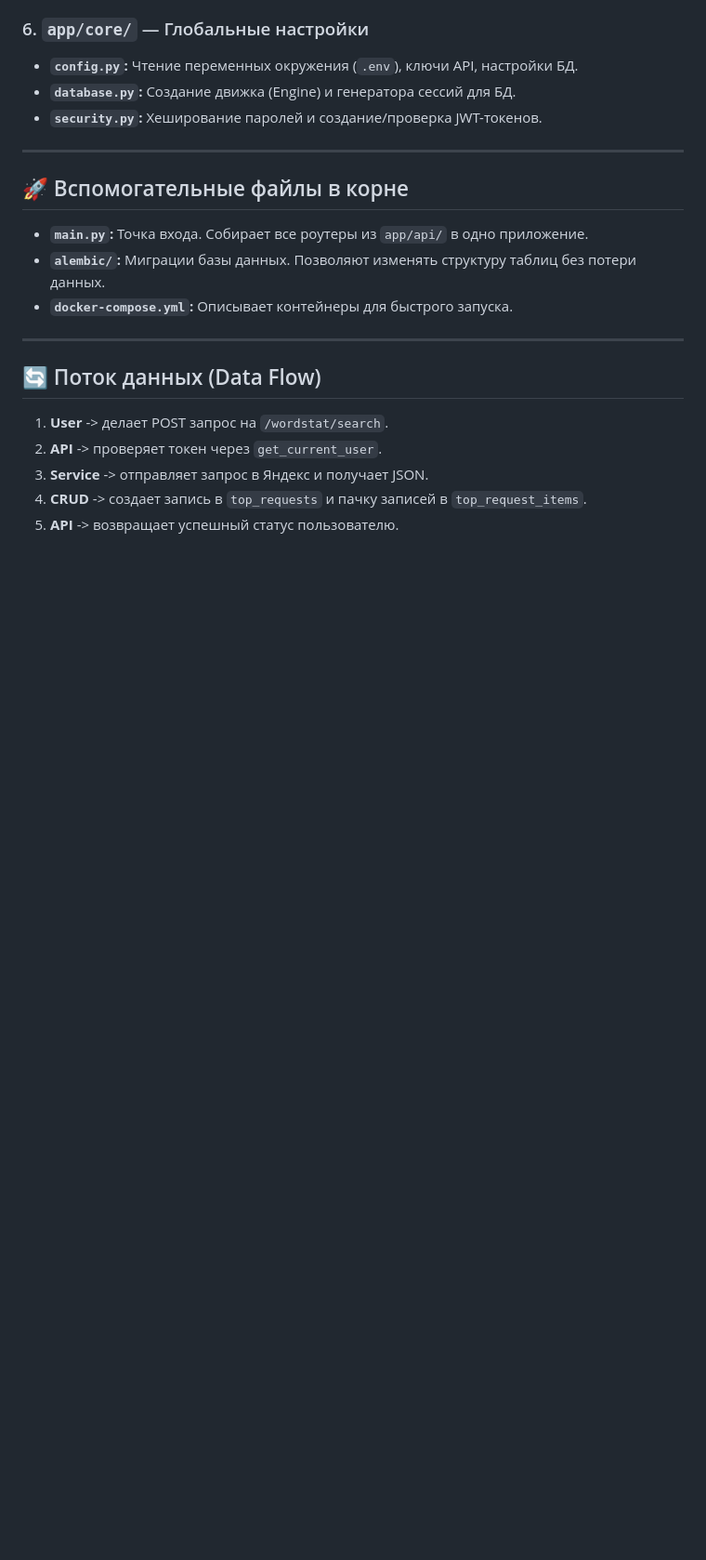
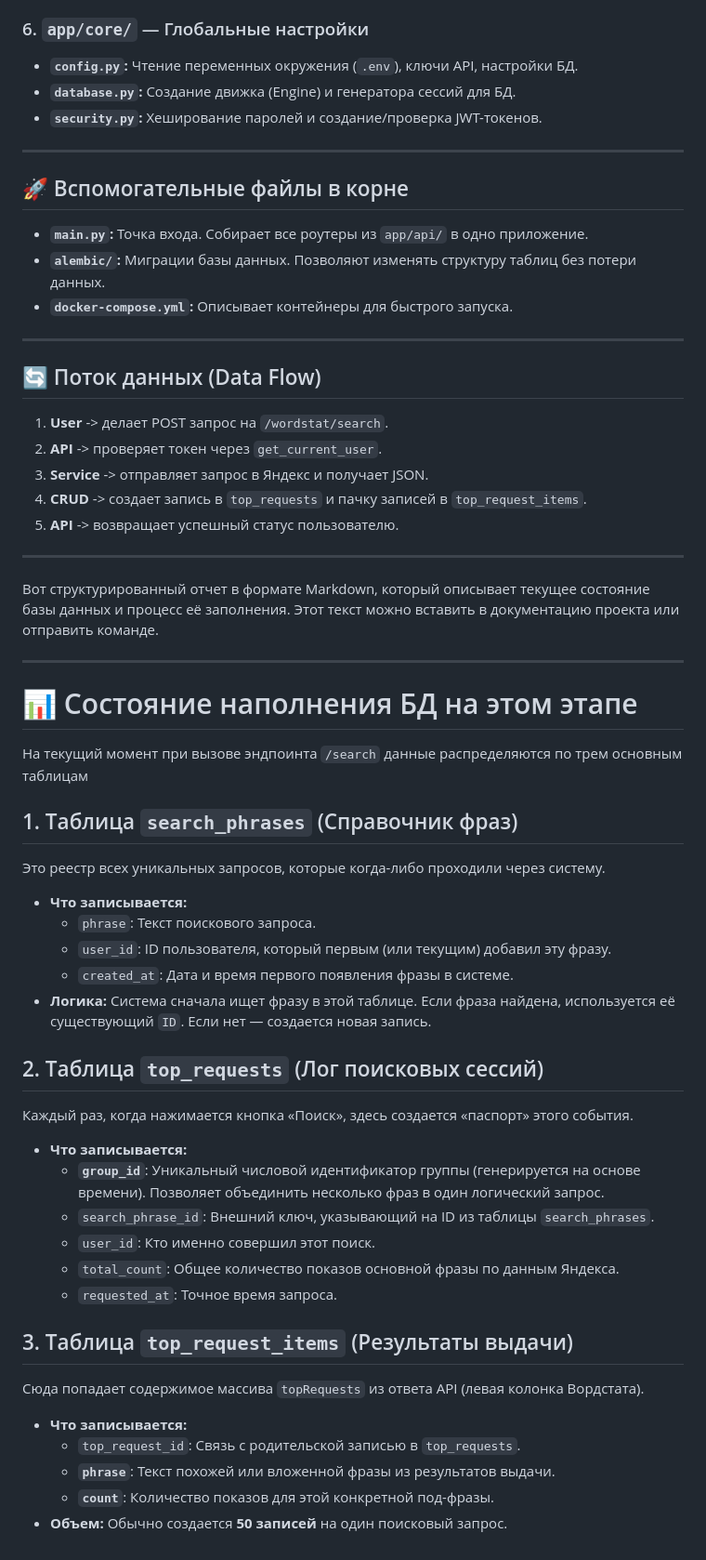
Before and after one commit to katyaareyouokay/wordstat_analyzer_web_service, a Markdown page: README.md, the part around the change. Shown at 93% size. Drawn GitHub-style; blank space fills up the shorter version.

```diff
--- a/README.md
+++ b/README.md
@@ -42,3 +42,38 @@
 3. **Service** -> отправляет запрос в Яндекс и получает JSON.
 4. **CRUD** -> создает запись в `top_requests` и пачку записей в `top_request_items`.
 5. **API** -> возвращает успешный статус пользователю.
+
+---
+
+Вот структурированный отчет в формате Markdown, который описывает текущее состояние базы данных и процесс её заполнения. Этот текст можно вставить в документацию проекта или отправить команде.
+
+---
+
+# 📊 Состояние наполнения БД на этом этапе
+
+На текущий момент при вызове эндпоинта `/search` данные распределяются по трем основным таблицам
+
+## 1. Таблица `search_phrases` (Справочник фраз)
+Это реестр всех уникальных запросов, которые когда-либо проходили через систему.
+* **Что записывается:**
+    * `phrase`: Текст поискового запроса.
+    * `user_id`: ID пользователя, который первым (или текущим) добавил эту фразу.
+    * `created_at`: Дата и время первого появления фразы в системе.
+* **Логика:** Система сначала ищет фразу в этой таблице. Если фраза найдена, используется её существующий `ID`. Если нет — создается новая запись.
+
+## 2. Таблица `top_requests` (Лог поисковых сессий)
+Каждый раз, когда нажимается кнопка «Поиск», здесь создается «паспорт» этого события.
+* **Что записывается:**
+    * **`group_id`**: Уникальный числовой идентификатор группы (генерируется на основе времени). Позволяет объединить несколько фраз в один логический запрос.
+    * `search_phrase_id`: Внешний ключ, указывающий на ID из таблицы `search_phrases`.
+    * `user_id`: Кто именно совершил этот поиск.
+    * `total_count`: Общее количество показов основной фразы по данным Яндекса.
+    * `requested_at`: Точное время запроса.
+
+## 3. Таблица `top_request_items` (Результаты выдачи)
+Сюда попадает содержимое массива `topRequests` из ответа API (левая колонка Вордстата).
+* **Что записывается:**
+    * `top_request_id`: Связь с родительской записью в `top_requests`.
+    * **`phrase`**: Текст похожей или вложенной фразы из результатов выдачи.
+    * **`count`**: Количество показов для этой конкретной под-фразы.
+* **Объем:** Обычно создается **50 записей** на один поисковый запрос.
```
